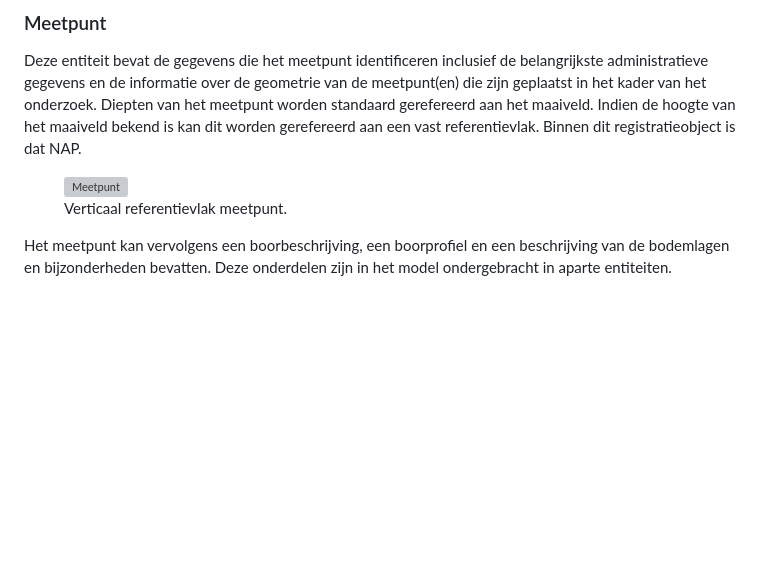
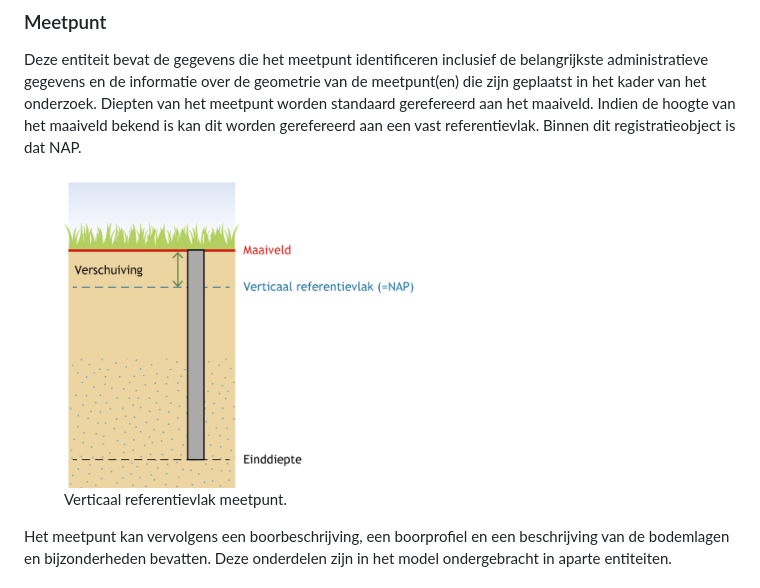
Before and after one commit to BROprogramma/SAD, a Markdown page: toelichting.md, the part around the change. GitHub-like rendering; blank space fills up the shorter version; grey boxes are pictures that could not be loaded.

```diff
--- a/toelichting.md
+++ b/toelichting.md
@@ -35,7 +35,7 @@ Binnen deze gegevensgroep is een viertal kenmerken van het rapport vastgelegd. E
 Deze entiteit bevat de gegevens die het meetpunt identificeren inclusief de belangrijkste administratieve gegevens en de informatie over de geometrie van de meetpunt(en) die zijn geplaatst in het kader van het onderzoek. Diepten van het meetpunt worden standaard gerefereerd aan het maaiveld. Indien de hoogte van het maaiveld bekend is kan dit worden gerefereerd aan een vast referentievlak. Binnen dit registratieobject is dat NAP.
 
 <figure>
-	<img src="./media/BRO_Cat_Fig_Meetpunt.png" alt="Meetpunt" width="350"/>
+	<img src="./media/BRO_Cat_Fig_Meetpunt1.png" alt="Meetpunt" width="350"/>
 	<figcaption>
 		Verticaal referentievlak meetpunt.
 	</figcaption>
```
